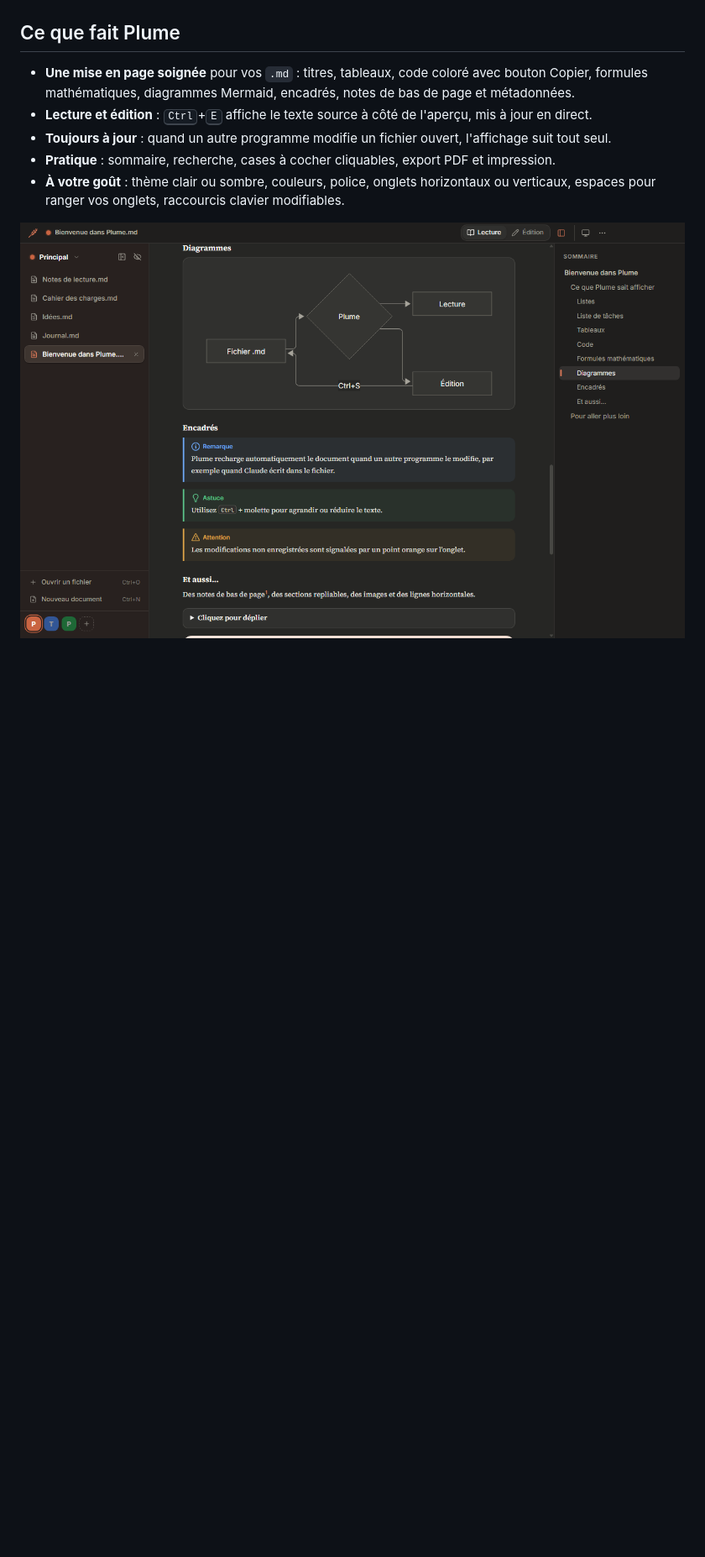
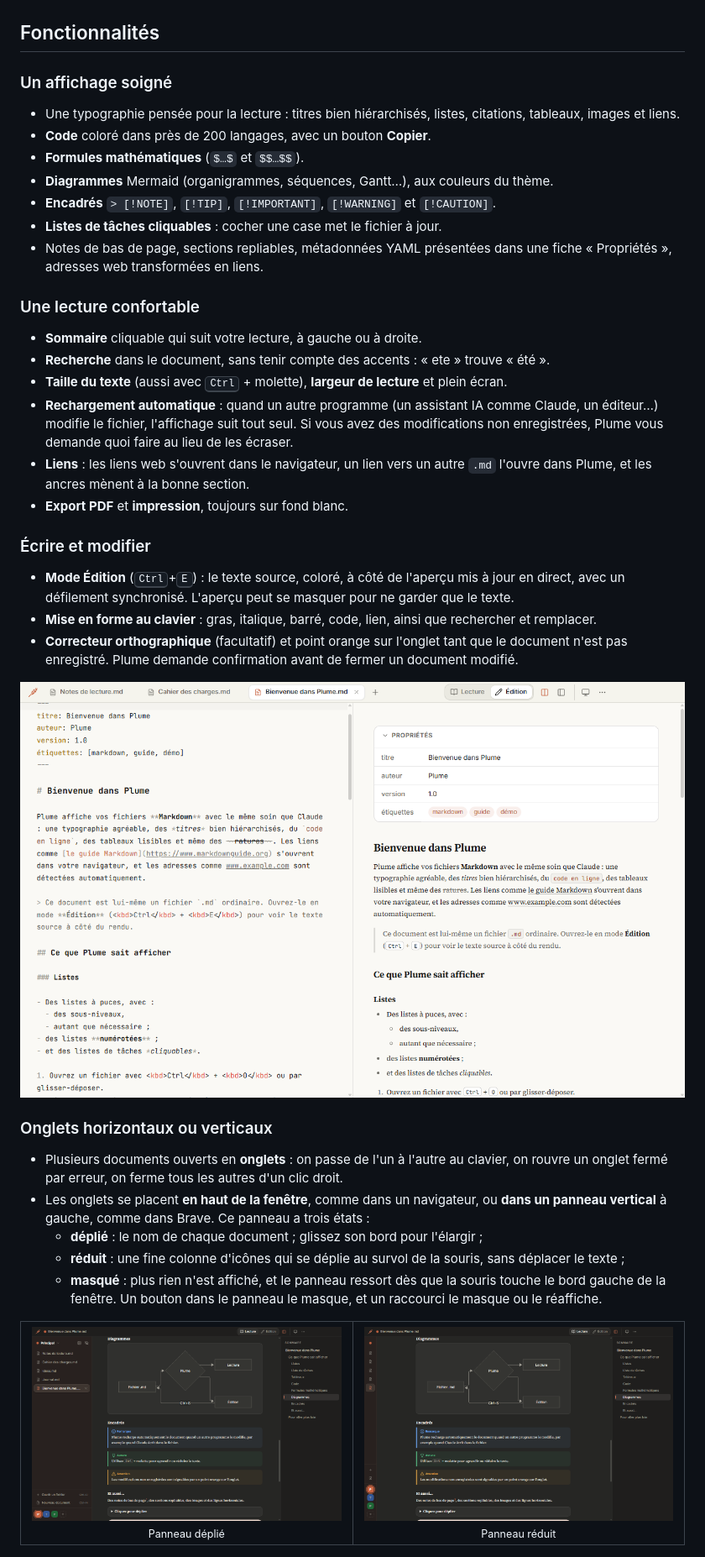
Before and after one commit to myrvmsr/folio, a Markdown page: README.md, the part around the change printed below. Shown: that part at 84% size. GitHub-like rendering; pictures changed too: captures/edition.png (added), captures/onglets-reduits.png (added); blank space fills up the shorter version.

Commit message:
Liste complète des fonctionnalités et nouvelles captures

```diff
--- a/README.md
+++ b/README.md
@@ -17,14 +17,49 @@
   <img src="captures/lecture.png" alt="Plume affichant un document Markdown" width="860">
 </p>
 
-## Ce que fait Plume
+## Fonctionnalités
 
-- **Une mise en page soignée** pour vos `.md` : titres, tableaux, code coloré avec bouton Copier, formules mathématiques, diagrammes Mermaid, encadrés, notes de bas de page et métadonnées.
-- **Lecture et édition** : <kbd>Ctrl</kbd>+<kbd>E</kbd> affiche le texte source à côté de l'aperçu, mis à jour en direct.
-- **Toujours à jour** : quand un autre programme modifie un fichier ouvert, l'affichage suit tout seul.
-- **Pratique** : sommaire, recherche, cases à cocher cliquables, export PDF et impression.
-- **À votre goût** : thème clair ou sombre, couleurs, police, onglets horizontaux ou verticaux, espaces pour ranger vos onglets, raccourcis clavier modifiables.
+### Un affichage soigné
+
+- Une typographie pensée pour la lecture : titres bien hiérarchisés, listes, citations, tableaux, images et liens.
+- **Code** coloré dans près de 200 langages, avec un bouton **Copier**.
+- **Formules mathématiques** (`$…$` et `$$…$$`).
+- **Diagrammes** Mermaid (organigrammes, séquences, Gantt…), aux couleurs du thème.
+- **Encadrés** `> [!NOTE]`, `[!TIP]`, `[!IMPORTANT]`, `[!WARNING]` et `[!CAUTION]`.
+- **Listes de tâches cliquables** : cocher une case met le fichier à jour.
+- Notes de bas de page, sections repliables, métadonnées YAML présentées dans une fiche « Propriétés », adresses web transformées en liens.
+
+### Une lecture confortable
+
+- **Sommaire** cliquable qui suit votre lecture, à gauche ou à droite.
+- **Recherche** dans le document, sans tenir compte des accents : « ete » trouve « été ».
+- **Taille du texte** (aussi avec <kbd>Ctrl</kbd> + molette), **largeur de lecture** et plein écran.
+- **Rechargement automatique** : quand un autre programme (un assistant IA comme Claude, un éditeur…) modifie le fichier, l'affichage suit tout seul. Si vous avez des modifications non enregistrées, Plume vous demande quoi faire au lieu de les écraser.
+- **Liens** : les liens web s'ouvrent dans le navigateur, un lien vers un autre `.md` l'ouvre dans Plume, et les ancres mènent à la bonne section.
+- **Export PDF** et **impression**, toujours sur fond blanc.
+
+### Écrire et modifier
+
+- **Mode Édition** (<kbd>Ctrl</kbd>+<kbd>E</kbd>) : le texte source, coloré, à côté de l'aperçu mis à jour en direct, avec un défilement synchronisé. L'aperçu peut se masquer pour ne garder que le texte.
+- **Mise en forme au clavier** : gras, italique, barré, code, lien, ainsi que rechercher et remplacer.
+- **Correcteur orthographique** (facultatif) et point orange sur l'onglet tant que le document n'est pas enregistré. Plume demande confirmation avant de fermer un document modifié.
 
 <p align="center">
-  <img src="captures/onglets-verticaux.png" alt="Plume en thème sombre, avec les onglets verticaux et les espaces" width="860">
+  <img src="captures/edition.png" alt="Mode Édition : le texte source à gauche, l'aperçu à droite" width="860">
 </p>
+
+### Onglets horizontaux ou verticaux
+
+- Plusieurs documents ouverts en **onglets** : on passe de l'un à l'autre au clavier, on rouvre un onglet fermé par erreur, on ferme tous les autres d'un clic droit.
+- Les onglets se placent **en haut de la fenêtre**, comme dans un navigateur, ou **dans un panneau vertical** à gauche, comme dans Brave. Ce panneau a trois états :
+  - **déplié** : le nom de chaque document ; glissez son bord pour l'élargir ;
+  - **réduit** : une fine colonne d'icônes qui se déplie au survol de la souris, sans déplacer le texte ;
+  - **masqué** : plus rien n'est affiché, et le panneau ressort dès que la souris touche le bord gauche de la fenêtre. Un bouton dans le panneau le masque, et un raccourci le masque ou le réaffiche.
+
+<table>
+  <tr>
+    <td align="center"><img src="captures/onglets-verticaux.png" alt="Panneau d'onglets vertical déplié"><br><sub>Panneau déplié</sub></td>
+    <td align="center"><img src="captures/onglets-reduits.png" alt="Panneau d'onglets vertical réduit à une colonne d'icônes"><br><sub>Panneau réduit</sub></td>
+  </tr>
+</table>
+
```
Also changed, not shown: other parts of README.md (+44 -4 lines), captures/apparence.png (added).
